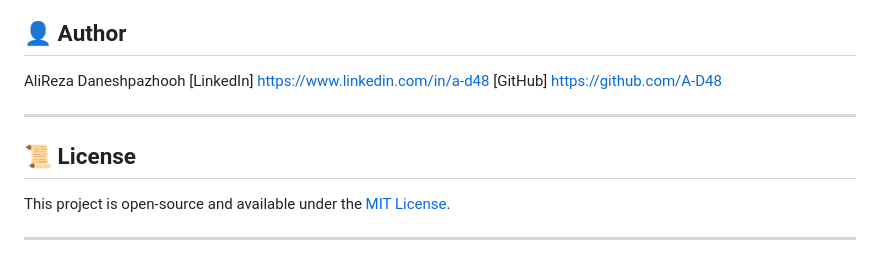
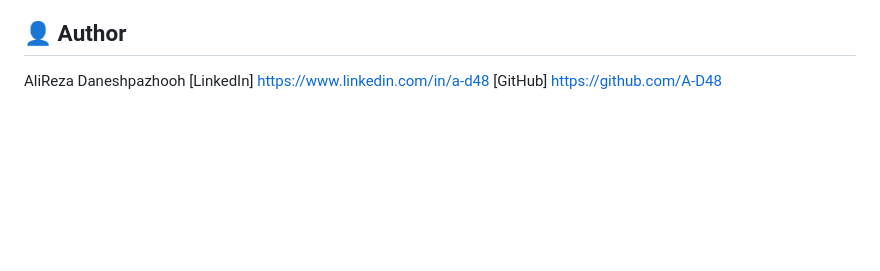
Before and after one commit to A-D48/Open-API-Project, a Markdown page: README.md, the part around the change. GitHub-like rendering; blank space fills up the shorter version.

```diff
--- a/README.md
+++ b/README.md
@@ -126,11 +126,3 @@ This project is fully mobile-friendly:
 AliReza Daneshpazhooh
 [LinkedIn] https://www.linkedin.com/in/a-d48
 [GitHub] https://github.com/A-D48
-
----
-
-## 📜 License
-
-This project is open-source and available under the [MIT License](LICENSE).
-
----
```
